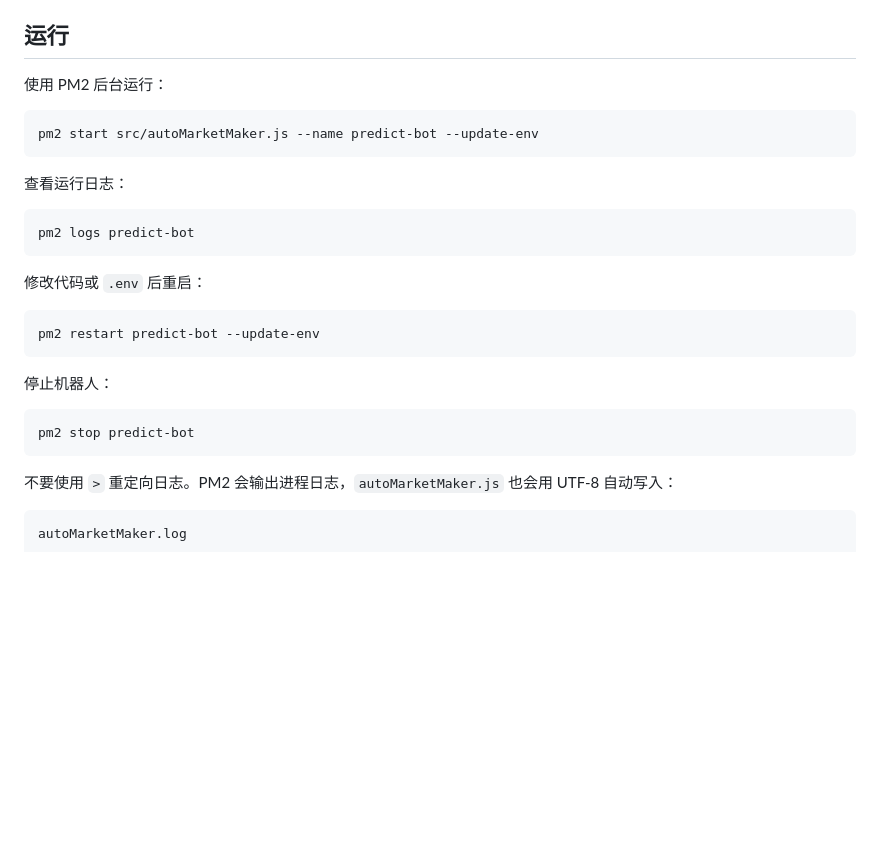
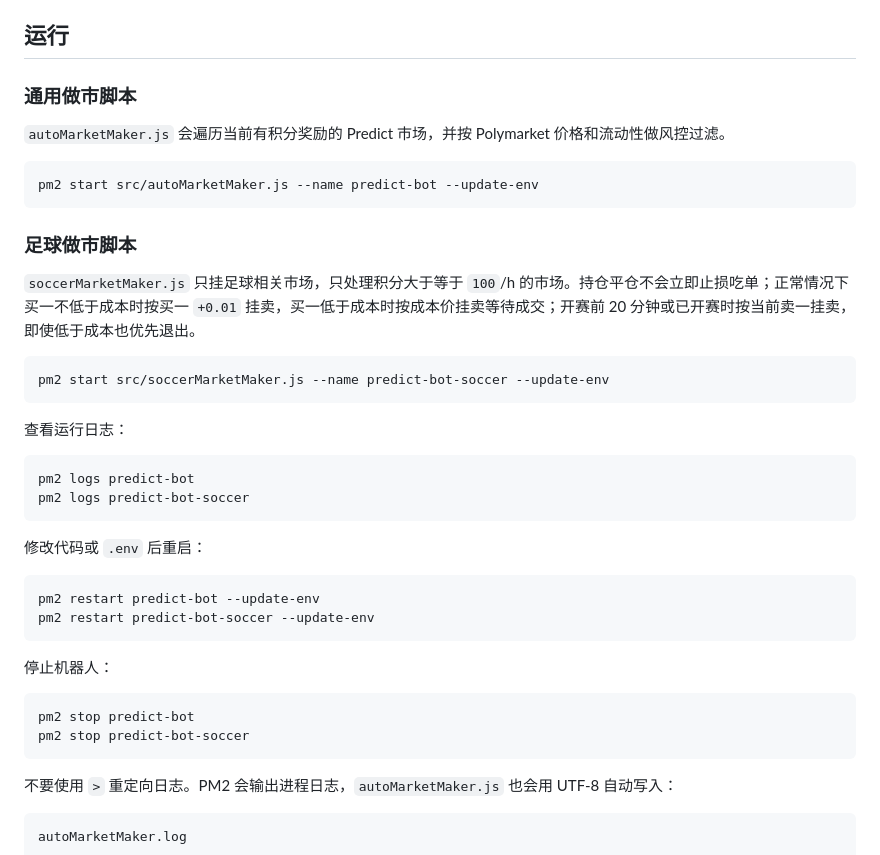
Before and after one commit to a1378328591/predict-bot-pro, a Markdown page: README.md, the part around the change. Drawn GitHub-style; blank space fills up the shorter version.

Commit message:
readme加上世界杯脚本启动方法

````diff
--- a/README.md
+++ b/README.md
@@ -28,28 +28,41 @@ cp .env.example .env
 
 ## 运行
 
-使用 PM2 后台运行：
+### 通用做市脚本
+
+`autoMarketMaker.js` 会遍历当前有积分奖励的 Predict 市场，并按 Polymarket 价格和流动性做风控过滤。
 
 ```bash
 pm2 start src/autoMarketMaker.js --name predict-bot --update-env
+```
+
+### 足球做市脚本
+
+`soccerMarketMaker.js` 只挂足球相关市场，只处理积分大于等于 `100`/h 的市场。持仓平仓不会立即止损吃单；正常情况下买一不低于成本时按买一 `+0.01` 挂卖，买一低于成本时按成本价挂卖等待成交；开赛前 20 分钟或已开赛时按当前卖一挂卖，即使低于成本也优先退出。
+
+```bash
+pm2 start src/soccerMarketMaker.js --name predict-bot-soccer --update-env
 ```
 
 查看运行日志：
 
 ```bash
 pm2 logs predict-bot
+pm2 logs predict-bot-soccer
 ```
 
 修改代码或 `.env` 后重启：
 
 ```bash
 pm2 restart predict-bot --update-env
+pm2 restart predict-bot-soccer --update-env
 ```
 
 停止机器人：
 
 ```bash
 pm2 stop predict-bot
+pm2 stop predict-bot-soccer
 ```
 
 不要使用 `>` 重定向日志。PM2 会输出进程日志，`autoMarketMaker.js` 也会用 UTF-8 自动写入：
````
